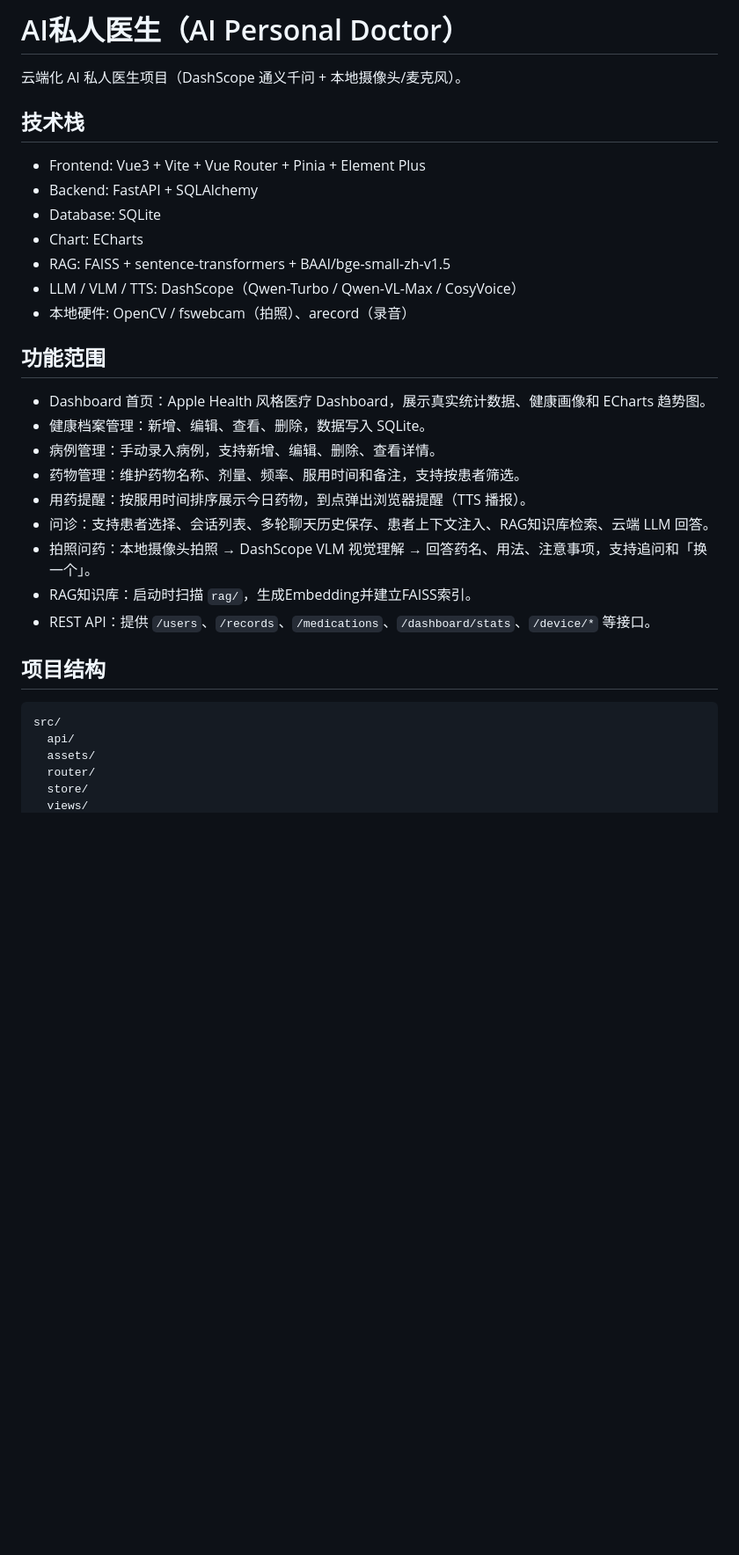
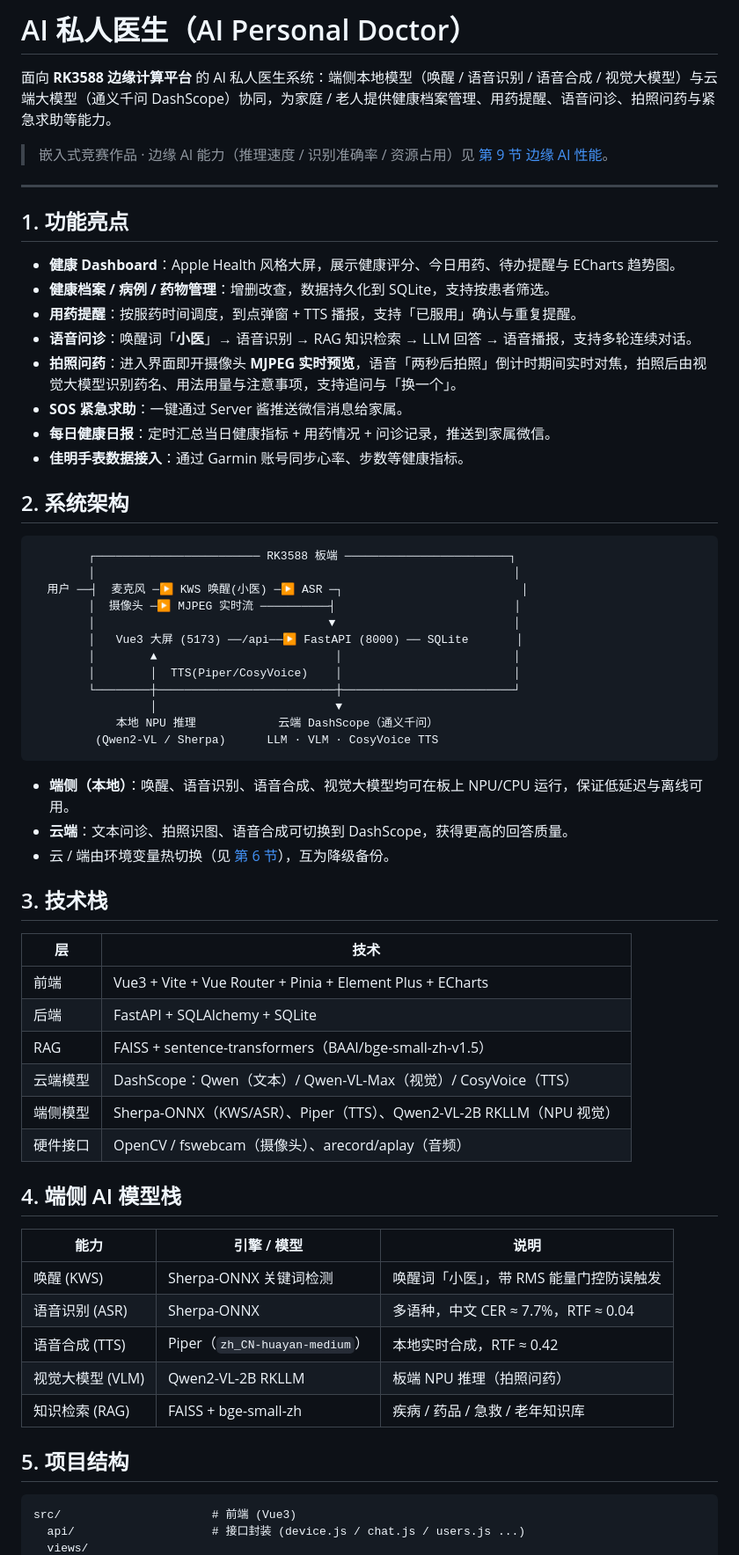
Before and after one commit to Mercury-Yun/AI-personal-doctor, a Markdown page: README.md, the part around one of its changes. Shown at 88% size. Drawn GitHub-style; blank space fills up the shorter version.

Commit message:
docs: 重写 README，补充边缘 AI 模型栈、实时预览/SOS/日报等功能与 benchmark 摘要

````diff
--- a/README.md
+++ b/README.md
@@ -1,35 +1,67 @@
-# AI私人医生（AI Personal Doctor）
+# AI 私人医生（AI Personal Doctor）
 
-云端化 AI 私人医生项目（DashScope 通义千问 + 本地摄像头/麦克风）。
+面向 **RK3588 边缘计算平台** 的 AI 私人医生系统：端侧本地模型（唤醒 / 语音识别 / 语音合成 / 视觉大模型）与云端大模型（通义千问 DashScope）协同，为家庭 / 老人提供健康档案管理、用药提醒、语音问诊、拍照问药与紧急求助等能力。
 
-## 技术栈
+> 嵌入式竞赛作品 · 边缘 AI 能力（推理速度 / 识别准确率 / 资源占用）见 [第 9 节 边缘 AI 性能](#9-边缘-ai-性能benchmark)。
 
-- Frontend: Vue3 + Vite + Vue Router + Pinia + Element Plus
-- Backend: FastAPI + SQLAlchemy
-- Database: SQLite
-- Chart: ECharts
-- RAG: FAISS + sentence-transformers + BAAI/bge-small-zh-v1.5
-- LLM / VLM / TTS: DashScope（Qwen-Turbo / Qwen-VL-Max / CosyVoice）
-- 本地硬件: OpenCV / fswebcam（拍照）、arecord（录音）
+---
 
-## 功能范围
+## 1. 功能亮点
 
-- Dashboard 首页：Apple Health 风格医疗 Dashboard，展示真实统计数据、健康画像和 ECharts 趋势图。
-- 健康档案管理：新增、编辑、查看、删除，数据写入 SQLite。
-- 病例管理：手动录入病例，支持新增、编辑、删除、查看详情。
-- 药物管理：维护药物名称、剂量、频率、服用时间和备注，支持按患者筛选。
-- 用药提醒：按服用时间排序展示今日药物，到点弹出浏览器提醒（TTS 播报）。
-- 问诊：支持患者选择、会话列表、多轮聊天历史保存、患者上下文注入、RAG知识库检索、云端 LLM 回答。
-- 拍照问药：本地摄像头拍照 → DashScope VLM 视觉理解 → 回答药名、用法、注意事项，支持追问和「换一个」。
-- RAG知识库：启动时扫描 `rag/`，生成Embedding并建立FAISS索引。
-- REST API：提供 `/users`、`/records`、`/medications`、`/dashboard/stats`、`/device/*` 等接口。
+- **健康 Dashboard**：Apple Health 风格大屏，展示健康评分、今日用药、待办提醒与 ECharts 趋势图。
+- **健康档案 / 病例 / 药物管理**：增删改查，数据持久化到 SQLite，支持按患者筛选。
+- **用药提醒**：按服药时间调度，到点弹窗 + TTS 播报，支持「已服用」确认与重复提醒。
+- **语音问诊**：唤醒词「**小医**」→ 语音识别 → RAG 知识检索 → LLM 回答 → 语音播报，支持多轮连续对话。
+- **拍照问药**：进入界面即开摄像头 **MJPEG 实时预览**，语音「两秒后拍照」倒计时期间实时对焦，拍照后由视觉大模型识别药名、用法用量与注意事项，支持追问与「换一个」。
+- **SOS 紧急求助**：一键通过 Server 酱推送微信消息给家属。
+- **每日健康日报**：定时汇总当日健康指标 + 用药情况 + 问诊记录，推送到家属微信。
+- **佳明手表数据接入**：通过 Garmin 账号同步心率、步数等健康指标。
 
-## 项目结构
+## 2. 系统架构
+
+```
+        ┌──────────────────────── RK3588 板端 ────────────────────────┐
+        │                                                             │
+  用户 ──┤  麦克风 ─▶ KWS 唤醒(小医) ─▶ ASR ─┐                          │
+        │  摄像头 ─▶ MJPEG 实时流 ──────────┤                          │
+        │                                  ▼                          │
+        │   Vue3 大屏 (5173) ──/api──▶ FastAPI (8000) ── SQLite       │
+        │        ▲                          │                         │
+        │        │  TTS(Piper/CosyVoice)    │                         │
+        └────────┼──────────────────────────┼─────────────────────────┘
+                 │                          ▼
+            本地 NPU 推理            云端 DashScope（通义千问）
+         (Qwen2-VL / Sherpa)      LLM · VLM · CosyVoice TTS
+```
+
+- **端侧（本地）**：唤醒、语音识别、语音合成、视觉大模型均可在板上 NPU/CPU 运行，保证低延迟与离线可用。
+- **云端**：文本问诊、拍照识图、语音合成可切换到 DashScope，获得更高的回答质量。
+- 云 / 端由环境变量热切换（见 [第 6 节](#6-环境变量)），互为降级备份。
+
+## 3. 技术栈
+
+| 层 | 技术 |
+|----|------|
+| 前端 | Vue3 + Vite + Vue Router + Pinia + Element Plus + ECharts |
+| 后端 | FastAPI + SQLAlchemy + SQLite |
+| RAG | FAISS + sentence-transformers（BAAI/bge-small-zh-v1.5） |
+| 云端模型 | DashScope：Qwen（文本）/ Qwen-VL-Max（视觉）/ CosyVoice（TTS） |
+| 端侧模型 | Sherpa-ONNX（KWS/ASR）、Piper（TTS）、Qwen2-VL-2B RKLLM（NPU 视觉） |
+| 硬件接口 | OpenCV / fswebcam（摄像头）、arecord/aplay（音频） |
+
+## 4. 端侧 AI 模型栈
+
+| 能力 | 引擎 / 模型 | 说明 |
+|------|-------------|------|
+| 唤醒 (KWS) | Sherpa-ONNX 关键词检测 | 唤醒词「小医」，带 RMS 能量门控防误触发 |
+| 语音识别 (ASR) | Sherpa-ONNX | 多语种，中文 CER ≈ 7.7%，RTF ≈ 0.04 |
+| 语音合成 (TTS) | Piper（`zh_CN-huayan-medium`） | 本地实时合成，RTF ≈ 0.42 |
+| 视觉大模型 (VLM) | Qwen2-VL-2B RKLLM | 板端 NPU 推理（拍照问药） |
+| 知识检索 (RAG) | FAISS + bge-small-zh | 疾病 / 药品 / 急救 / 老年知识库 |
+
+## 5. 项目结构
 
 ```text
-src/
-  api/
-  assets/
-  router/
-  store/
+src/                      # 前端 (Vue3)
+  api/                    # 接口封装 (device.js / chat.js / users.js ...)
   views/
````
Also changed, not shown: other parts of README.md (+83 -78 lines).
